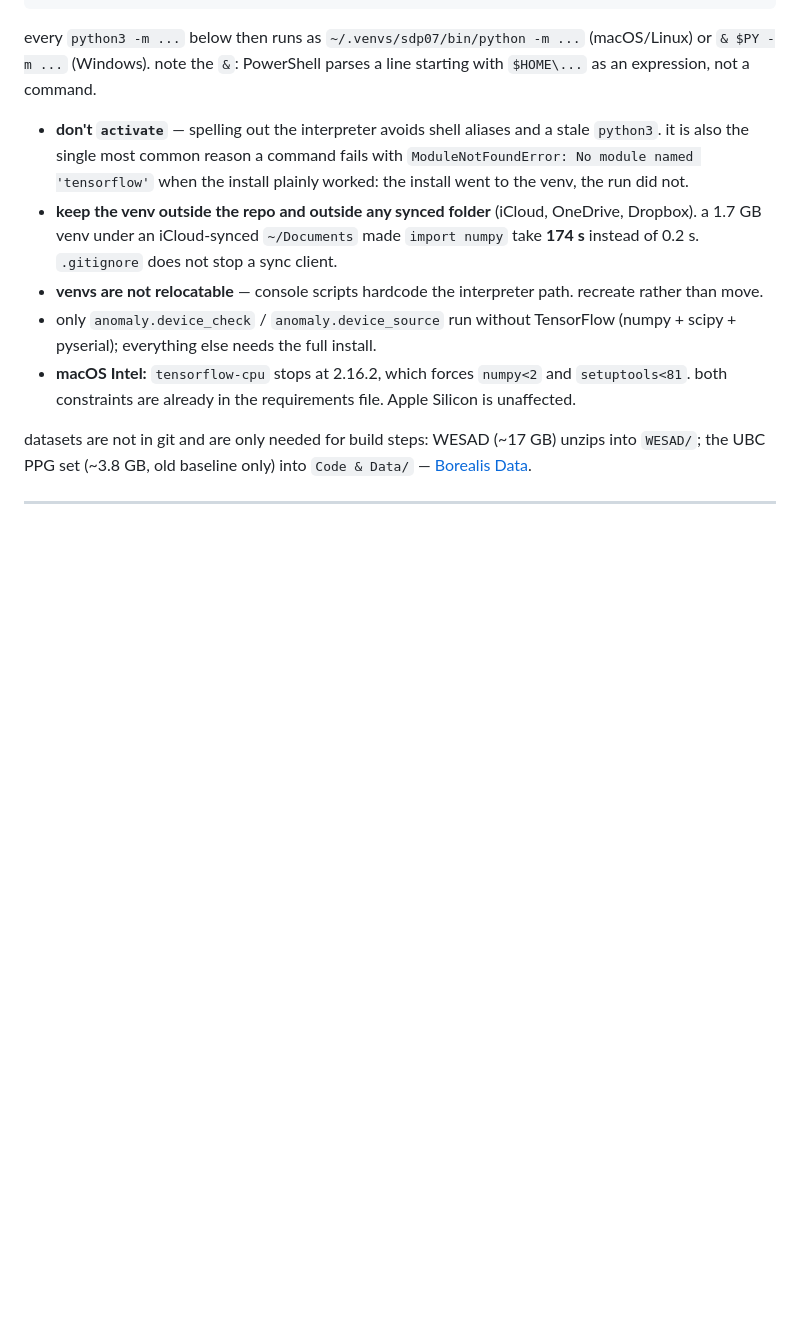
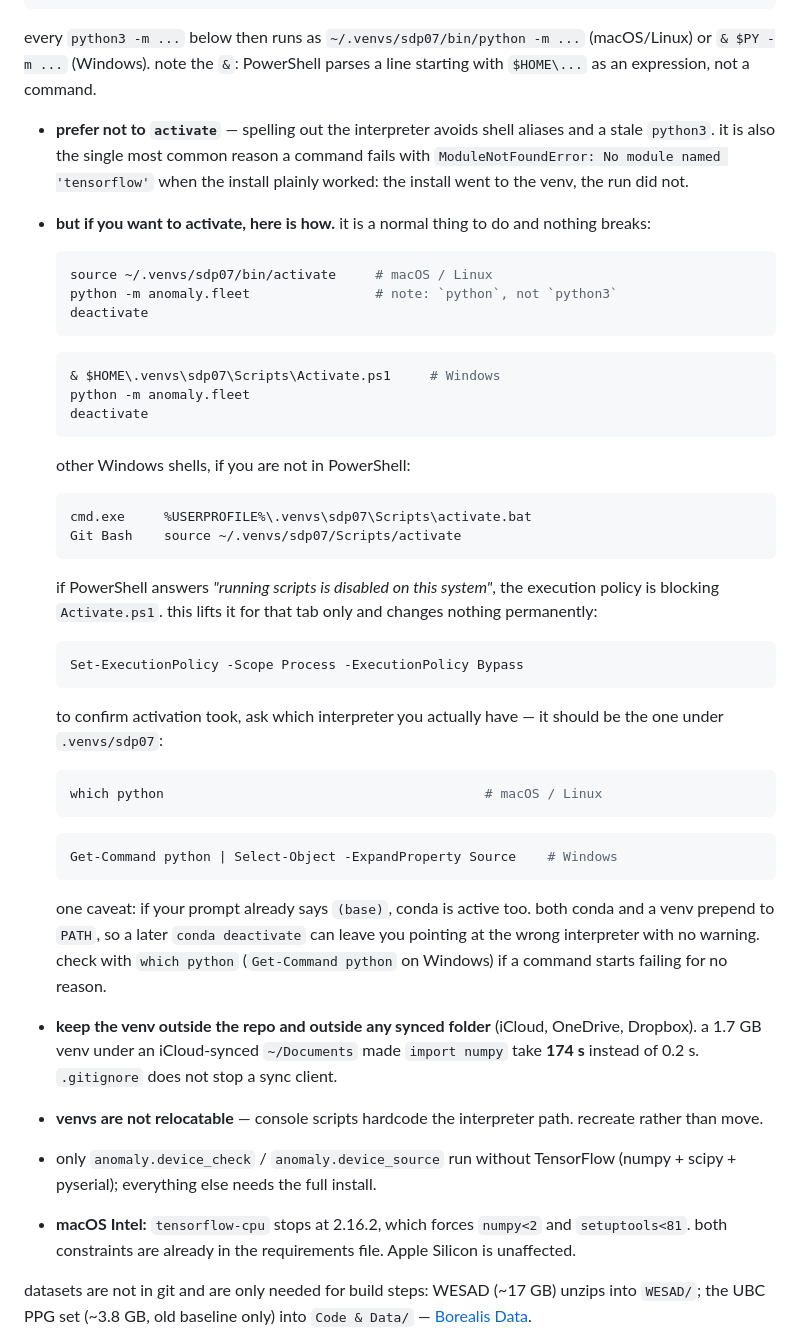
Before and after one commit to saifalafeefi/Spring-2026-COSC497-SDP-Group-07, a Markdown page: COMMANDS.md, the part around the change. Rendered like a GitHub page; blank space fills up the shorter version.

````diff
--- a/COMMANDS.md
+++ b/COMMANDS.md
@@ -72,10 +72,56 @@ every `python3 -m ...` below then runs as `~/.venvs/sdp07/bin/python -m ...`
 (macOS/Linux) or `& $PY -m ...` (Windows). note the `&`: PowerShell parses a
 line starting with `$HOME\...` as an expression, not a command.
 
-- **don't `activate`** — spelling out the interpreter avoids shell aliases and a
-  stale `python3`. it is also the single most common reason a command fails with
-  `ModuleNotFoundError: No module named 'tensorflow'` when the install plainly
-  worked: the install went to the venv, the run did not.
+- **prefer not to `activate`** — spelling out the interpreter avoids shell
+  aliases and a stale `python3`. it is also the single most common reason a
+  command fails with `ModuleNotFoundError: No module named 'tensorflow'` when
+  the install plainly worked: the install went to the venv, the run did not.
+- **but if you want to activate, here is how.** it is a normal thing to do and
+  nothing breaks:
+
+  ```bash
+  source ~/.venvs/sdp07/bin/activate     # macOS / Linux
+  python -m anomaly.fleet                # note: `python`, not `python3`
+  deactivate
+  ```
+
+  ```powershell
+  & $HOME\.venvs\sdp07\Scripts\Activate.ps1     # Windows
+  python -m anomaly.fleet
+  deactivate
+  ```
+
+  other Windows shells, if you are not in PowerShell:
+
+  ```
+  cmd.exe     %USERPROFILE%\.venvs\sdp07\Scripts\activate.bat
+  Git Bash    source ~/.venvs/sdp07/Scripts/activate
+  ```
+
+  if PowerShell answers *"running scripts is disabled on this system"*, the
+  execution policy is blocking `Activate.ps1`. this lifts it for that tab only
+  and changes nothing permanently:
+
+  ```powershell
+  Set-ExecutionPolicy -Scope Process -ExecutionPolicy Bypass
+  ```
+
+  to confirm activation took, ask which interpreter you actually have — it
+  should be the one under `.venvs/sdp07`:
+
+  ```bash
+  which python                                         # macOS / Linux
+  ```
+
+  ```powershell
+  Get-Command python | Select-Object -ExpandProperty Source    # Windows
+  ```
+
+  one caveat: if your prompt already says `(base)`, conda is active too. both
+  conda and a venv prepend to `PATH`, so a later `conda deactivate` can leave
+  you pointing at the wrong interpreter with no warning. check with
+  `which python` (`Get-Command python` on Windows) if a command starts failing
+  for no reason.
 - **keep the venv outside the repo and outside any synced folder** (iCloud,
   OneDrive, Dropbox). a 1.7 GB venv under an iCloud-synced `~/Documents` made
   `import numpy` take **174 s** instead of 0.2 s. `.gitignore` does not stop a
````
